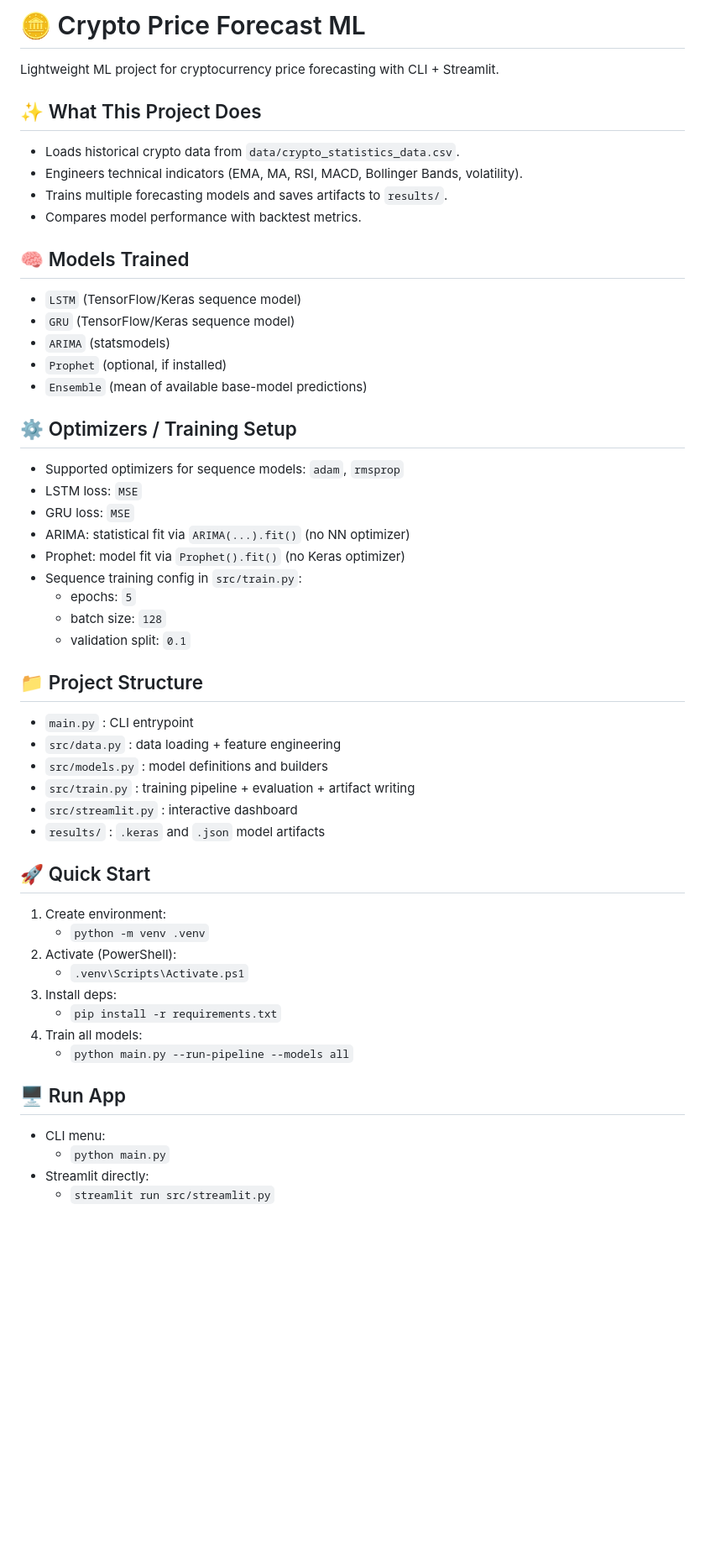
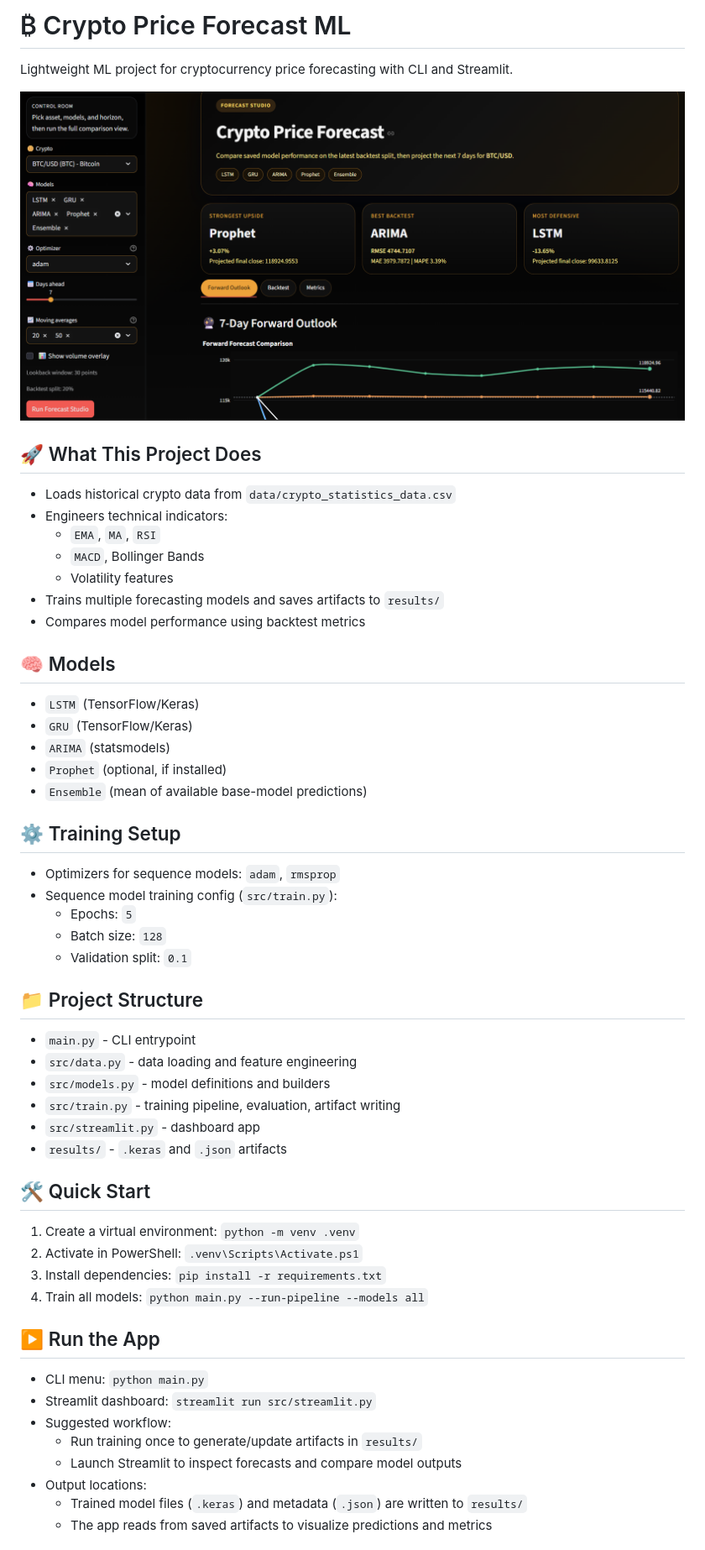
Before and after one commit to joshiminh/crypto-price-forecast-ml, a Markdown page: README.md, the part around one of its changes. Shown at 84% size. Drawn GitHub-style; pictures changed too: preview.png (added); blank space fills up the shorter version.

```diff
--- a/README.md
+++ b/README.md
@@ -1,52 +1,59 @@
-# 🪙 Crypto Price Forecast ML
+# ₿ Crypto Price Forecast ML
 
-Lightweight ML project for cryptocurrency price forecasting with CLI + Streamlit.
+Lightweight ML project for cryptocurrency price forecasting with CLI and Streamlit.
 
-## ✨ What This Project Does
-- Loads historical crypto data from `data/crypto_statistics_data.csv`.
-- Engineers technical indicators (EMA, MA, RSI, MACD, Bollinger Bands, volatility).
-- Trains multiple forecasting models and saves artifacts to `results/`.
-- Compares model performance with backtest metrics.
+![App Preview](preview.png)
 
-## 🧠 Models Trained
-- `LSTM` (TensorFlow/Keras sequence model)
-- `GRU` (TensorFlow/Keras sequence model)
+## 🚀 What This Project Does
+- Loads historical crypto data from `data/crypto_statistics_data.csv`
+- Engineers technical indicators:
+  - `EMA`, `MA`, `RSI`
+  - `MACD`, Bollinger Bands
+  - Volatility features
+- Trains multiple forecasting models and saves artifacts to `results/`
+- Compares model performance using backtest metrics
+
+## 🧠 Models
+- `LSTM` (TensorFlow/Keras)
+- `GRU` (TensorFlow/Keras)
 - `ARIMA` (statsmodels)
 - `Prophet` (optional, if installed)
 - `Ensemble` (mean of available base-model predictions)
 
-## ⚙️ Optimizers / Training Setup
-- Supported optimizers for sequence models: `adam`, `rmsprop`
-- LSTM loss: `MSE`
-- GRU loss: `MSE`
-- ARIMA: statistical fit via `ARIMA(...).fit()` (no NN optimizer)
-- Prophet: model fit via `Prophet().fit()` (no Keras optimizer)
-- Sequence training config in `src/train.py`:
-  - epochs: `5`
-  - batch size: `128`
-  - validation split: `0.1`
+## ⚙️ Training Setup
+- Optimizers for sequence models: `adam`, `rmsprop`
+- Sequence model training config (`src/train.py`):
+  - Epochs: `5`
+  - Batch size: `128`
+  - Validation split: `0.1`
 
 ## 📁 Project Structure
-- `main.py` : CLI entrypoint
-- `src/data.py` : data loading + feature engineering
-- `src/models.py` : model definitions and builders
-- `src/train.py` : training pipeline + evaluation + artifact writing
-- `src/streamlit.py` : interactive dashboard
-- `results/` : `.keras` and `.json` model artifacts
+- `main.py` - CLI entrypoint
+- `src/data.py` - data loading and feature engineering
+- `src/models.py` - model definitions and builders
+- `src/train.py` - training pipeline, evaluation, artifact writing
+- `src/streamlit.py` - dashboard app
+- `results/` - `.keras` and `.json` artifacts
 
-## 🚀 Quick Start
-1. Create environment:
-   - `python -m venv .venv`
-2. Activate (PowerShell):
-   - `.venv\Scripts\Activate.ps1`
-3. Install deps:
-   - `pip install -r requirements.txt`
+## 🛠️ Quick Start
+1. Create a virtual environment:
+   `python -m venv .venv`
+2. Activate in PowerShell:
+   `.venv\Scripts\Activate.ps1`
+3. Install dependencies:
+   `pip install -r requirements.txt`
 4. Train all models:
-   - `python main.py --run-pipeline --models all`
+   `python main.py --run-pipeline --models all`
 
-## 🖥️ Run App
+## ▶️ Run the App
 - CLI menu:
-  - `python main.py`
-- Streamlit directly:
-  - `streamlit run src/streamlit.py`
+  `python main.py`
+- Streamlit dashboard:
+  `streamlit run src/streamlit.py`
+- Suggested workflow:
+  - Run training once to generate/update artifacts in `results/`
+  - Launch Streamlit to inspect forecasts and compare model outputs
+- Output locations:
+  - Trained model files (`.keras`) and metadata (`.json`) are written to `results/`
+  - The app reads from saved artifacts to visualize predictions and metrics
 
```
Also changed, not shown: other parts of README.md (+15 -12 lines), 4 other files.
